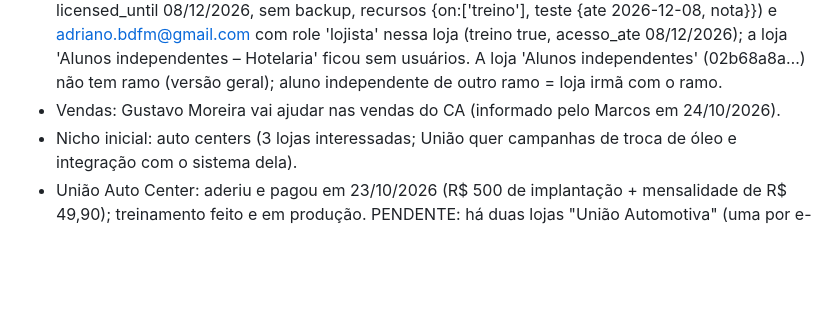
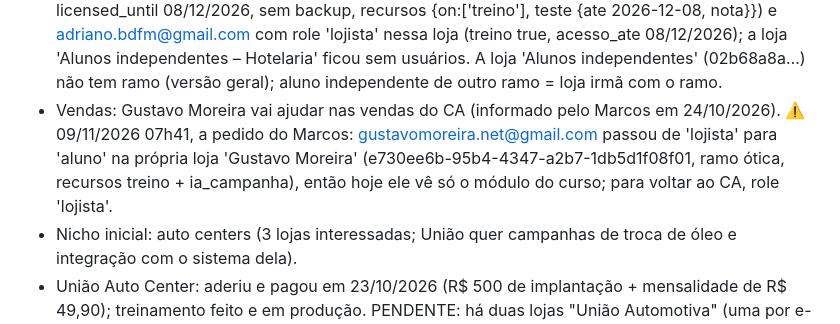
Before and after one commit to grupomarcosnascimento2-oss/cliente-assistido, a Markdown page: CLAUDE.md, the part around the change. GitHub-like rendering; blank space fills up the shorter version.

Commit message:
docs: Gustavo como aluno do treinamento
Co-Authored-By: Claude Opus 5.5 <noreply@anthropic.com>
Claude-Session: https://claude.ai/code/session_017HoMbyk4gBGKbuEF5sJrNk

```diff
--- a/CLAUDE.md
+++ b/CLAUDE.md
@@ -53,7 +53,7 @@ https://claude.ai/artifact/LGbNZ4fDHBxikGJGjMs4MF
 - 📱 CELULAR DA SEDE DO GOIÁS (07/11/2026): Redmi A3x (Android Go). A lista da Sede SUBIU em 07/11 às 10:19 (970 contatos). O app NÃO instala nesse aparelho: o Chrome não mostra 'Instalar app' nem 'Adicionar à tela inicial', não há Widgets, e o Samsung Internet cria o atalho e ele some. Solução combinada: a página inicial do Chrome abre direto o CA (cliente-assistido.vercel.app); a equipe usa só o Chrome. Foi criado um PIN de bloqueio de tela no aparelho (o Samsung Internet exigiu para o login Google). Celular Android Go = avisar na implantação que talvez não instale.
 - 💡 IDEIA PARA PROPOR AO GOIÁS DEPOIS (Marcos, 07/11/2026): o cliente paga no PDV da loja (o CA não integra com o PDV, decisão do Marcos); CPF/nome da nota ou do Pix NÃO autorizam mensagens (LGPD). Para captar WhatsApp com autorização: pergunta no caixa ('Quer receber as ofertas da semana pelo WhatsApp?') e cartaz com QR Code no caixa abrindo wa.me do número da loja (um da Sede 64 99276-2408, um da Filial 64 99281-1770) com a mensagem 'Quero receber as ofertas'. Fazer os cartazes quando o Marcos pedir.
 - 🏨 PARCEIRO ADRIANO (hotéis), autorização experimental em 08/11/2026 a pedido do Marcos: loja NOVA 'Alunos independentes – Hotelaria' (6f35d780-b70f-4367-8cc1-11e7cc5ca7e8; plano treino, ramo hotelaria, recursos {on:['treino'], independente:true}, max_devices 999, sem backup) para o aluno ver a versão de hotel do curso (1.67.0); usuário adriano.bdfm@gmail.com, papel aluno, treino true, acesso_ate 08/12/2026 (30 dias). ATUALIZAÇÃO 09/11/2026 05h56, a pedido do Marcos: Adriano virou DONO QUE SÓ ACOMPANHA O CURSO (1.69.0): loja NOVA 'Adriano – Treinamento (Hotelaria)' (255685b9-19ff-49ba-8981-d2f5f6f04c83; plano treino, ramo hotelaria, max_devices 10, licensed_until 08/12/2026, sem backup, recursos {on:['treino'], teste {ate 2026-12-08, nota}}) e adriano.bdfm@gmail.com com role 'lojista' nessa loja (treino true, acesso_ate 08/12/2026); a loja 'Alunos independentes – Hotelaria' ficou sem usuários. A loja 'Alunos independentes' (02b68a8a…) não tem ramo (versão geral); aluno independente de outro ramo = loja irmã com o ramo.
-- Vendas: Gustavo Moreira vai ajudar nas vendas do CA (informado pelo Marcos em 24/10/2026).
+- Vendas: Gustavo Moreira vai ajudar nas vendas do CA (informado pelo Marcos em 24/10/2026). ⚠️ 09/11/2026 07h41, a pedido do Marcos: gustavomoreira.net@gmail.com passou de 'lojista' para 'aluno' na própria loja 'Gustavo Moreira' (e730ee6b-95b4-4347-a2b7-1db5d1f08f01, ramo ótica, recursos treino + ia_campanha), então hoje ele vê só o módulo do curso; para voltar ao CA, role 'lojista'.
 - Nicho inicial: auto centers (3 lojas interessadas; União quer campanhas de troca de óleo e integração com o sistema dela).
 - União Auto Center: aderiu e pagou em 23/10/2026 (R$ 500 de implantação + mensalidade de R$ 49,90); treinamento feito e em produção. PENDENTE: há duas lojas "União Automotiva" (uma por e-mail; ids 75253025… e fa7469ba…), sem backup e sem contatos no servidor; juntar numa só (Marcos vai dizer quem é o dono), desativar a duplicada e ligar o backup para funcionar nos 2 celulares. VISITA 06/11/2026 (Marcos): prioridade do dono = ter troca de óleo e alinhamento/balanceamento dos clientes no CA; o sistema interno deles tem km, placa, cliente, data da última troca e serviços por OS faturada, mas o relatório exportável não traz km nem serviço; gera PDF por OS (cliente, data, número...). PLANO: Marcos manda os PDFs das OS de outubro e novembro; Claude extrai (cliente, telefone, placa, data, km e serviços se houver), monta planilha por cliente (última troca de óleo e último alinhamento) para o Marcos conferir; importação REMOTA pelo servidor: juntar as 2 lojas, ligar backup, esperar o celular da loja subir a lista dele (cid = telefone; se o servidor tiver o contato antes, a versão do servidor vence na 1ª sincronização), depois mesclar só veic/serv nos existentes e inserir os novos; ligar venc_km se houver km. Últimos logins das 2 contas: 23/10. Marcos define amanhã (07/11) qual conta é o celular da loja.
 - JOTACAR AUTO CENTER (JK Automotivo): implantada em 23/10/2026, em teste por 40 dias (exceção comercial, caso de sucesso) até 02/12/2026; se positivo, adere ao CA Essencial.
```
